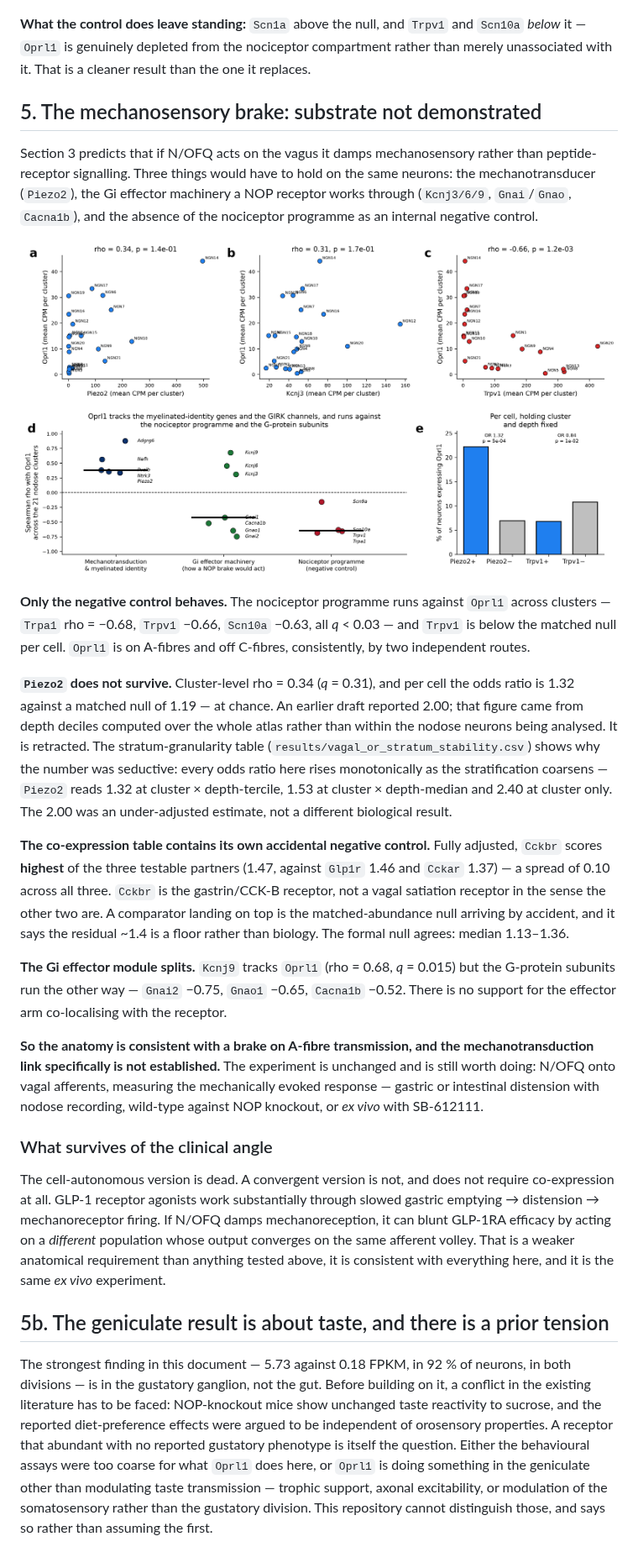
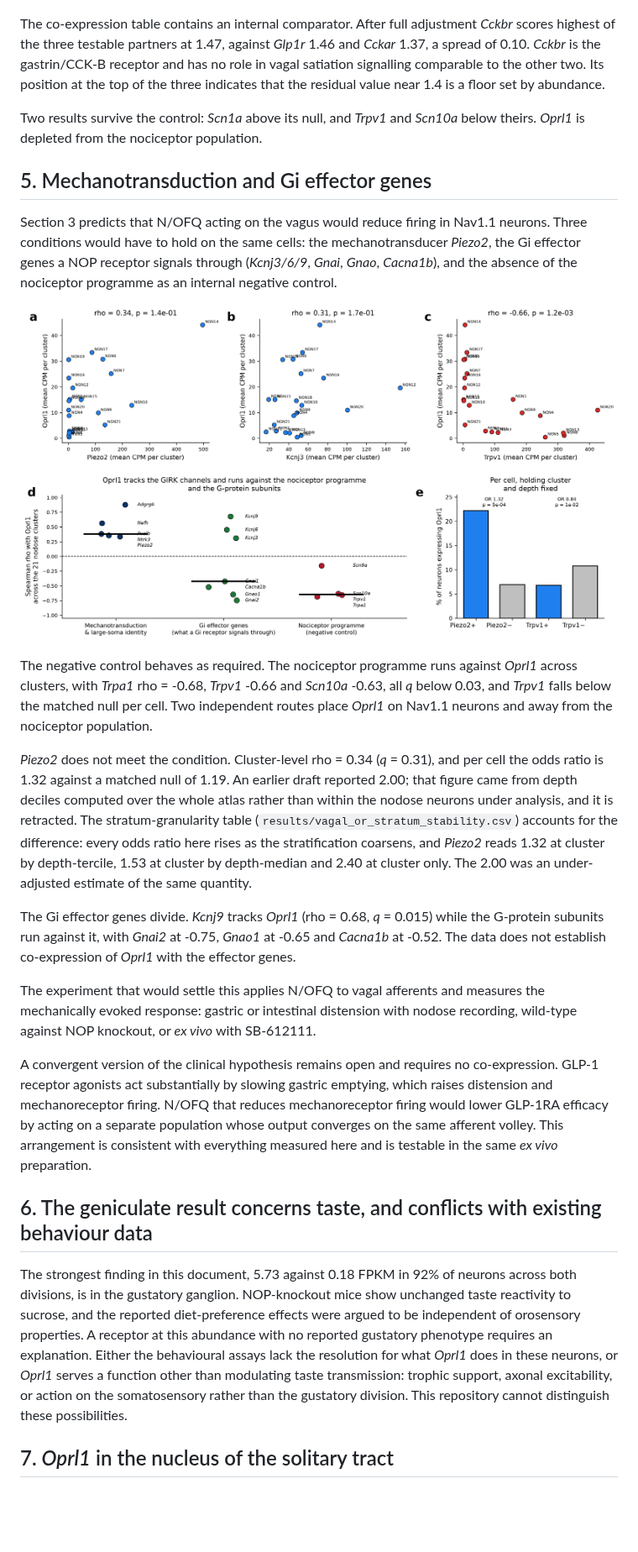
Before and after one commit to AlexanderJais/Oprl1-Peripheral-Atlas, a Markdown page: README.md, the part around one of its changes. Shown at 84% size. Drawn GitHub-style; pictures changed too: figures/figure6_mechanosensory_brake.png (deleted), figures/figure6_transduction_effector_genes.png (added); blank space fills up the shorter version.

```diff
--- a/README.md
+++ b/README.md
@@ -202,68 +200,63 @@ no support of any kind in this data.
 
 ![Oprl1 and the satiation receptors](figures/figure4_vagal_oprl1_satiation.png)
 
-**What the control does leave standing:** `Scn1a` above the null, and `Trpv1` and `Scn10a`
-*below* it — `Oprl1` is genuinely depleted from the nociceptor compartment rather than merely
-unassociated with it. That is a cleaner result than the one it replaces.
+The co-expression table contains an internal comparator. After full adjustment *Cckbr* scores
+highest of the three testable partners at 1.47, against *Glp1r* 1.46 and *Cckar* 1.37, a spread of
+0.10. *Cckbr* is the gastrin/CCK-B receptor and has no role in vagal satiation signalling
+comparable to the other two. Its position at the top of the three indicates that the residual
+value near 1.4 is a floor set by abundance.
 
-## 5. The mechanosensory brake: substrate not demonstrated
+Two results survive the control: *Scn1a* above its null, and *Trpv1* and *Scn10a* below theirs.
+*Oprl1* is depleted from the nociceptor population.
 
-Section 3 predicts that if N/OFQ acts on the vagus it damps mechanosensory rather than
-peptide-receptor signalling. Three things would have to hold on the same neurons: the
-mechanotransducer (`Piezo2`), the Gi effector machinery a NOP receptor works through (`Kcnj3/6/9`,
-`Gnai`/`Gnao`, `Cacna1b`), and the absence of the nociceptor programme as an internal negative
-control.
+## 5. Mechanotransduction and Gi effector genes
 
-![The mechanosensory brake substrate](figures/figure6_mechanosensory_brake.png)
+Section 3 predicts that N/OFQ acting on the vagus would reduce firing in Nav1.1 neurons. Three
+conditions would have to hold on the same cells: the mechanotransducer *Piezo2*, the Gi effector
+genes a NOP receptor signals through (*Kcnj3/6/9*, *Gnai*, *Gnao*, *Cacna1b*), and the absence of
+the nociceptor programme as an internal negative control.
 
-**Only the negative control behaves.** The nociceptor programme runs against `Oprl1` across
-clusters — `Trpa1` rho = −0.68, `Trpv1` −0.66, `Scn10a` −0.63, all *q* < 0.03 — and `Trpv1` is
-below the matched null per cell. `Oprl1` is on A-fibres and off C-fibres, consistently, by two
-independent routes.
+![Mechanotransduction and Gi effector genes](figures/figure6_transduction_effector_genes.png)
 
-**`Piezo2` does not survive.** Cluster-level rho = 0.34 (*q* = 0.31), and per cell the odds ratio
-is 1.32 against a matched null of 1.19 — at chance. An earlier draft reported 2.00; that figure
-came from depth deciles computed over the whole atlas rather than within the nodose neurons being
-analysed. It is retracted. The stratum-granularity table
-(`results/vagal_or_stratum_stability.csv`) shows why the number was seductive: every odds ratio
-here rises monotonically as the stratification coarsens — `Piezo2` reads 1.32 at cluster ×
-depth-tercile, 1.53 at cluster × depth-median and 2.40 at cluster only. The 2.00 was an
-under-adjusted estimate, not a different biological result.
+The negative control behaves as required. The nociceptor programme runs against *Oprl1* across
+clusters, with *Trpa1* rho = -0.68, *Trpv1* -0.66 and *Scn10a* -0.63, all *q* below 0.03, and
+*Trpv1* falls below the matched null per cell. Two independent routes place *Oprl1* on Nav1.1
+neurons and away from the nociceptor population.
 
-**The co-expression table contains its own accidental negative control.** Fully adjusted, `Cckbr`
-scores **highest** of the three testable partners (1.47, against `Glp1r` 1.46 and `Cckar` 1.37) —
-a spread of 0.10 across all three. `Cckbr` is the gastrin/CCK-B receptor, not a vagal satiation
-receptor in the sense the other two are. A comparator landing on top is the matched-abundance
-null arriving by accident, and it says the residual ~1.4 is a floor rather than biology. The
-formal null agrees: median 1.13–1.36.
+*Piezo2* does not meet the condition. Cluster-level rho = 0.34 (*q* = 0.31), and per cell the odds
+ratio is 1.32 against a matched null of 1.19. An earlier draft reported 2.00; that figure came
+from depth deciles computed over the whole atlas rather than within the nodose neurons under
+analysis, and it is retracted. The stratum-granularity table
+(`results/vagal_or_stratum_stability.csv`) accounts for the difference: every odds ratio here
+rises as the stratification coarsens, and *Piezo2* reads 1.32 at cluster by depth-tercile, 1.53 at
+cluster by depth-median and 2.40 at cluster only. The 2.00 was an under-adjusted estimate of the
+same quantity.
 
-**The Gi effector module splits.** `Kcnj9` tracks `Oprl1` (rho = 0.68, *q* = 0.015) but the
-G-protein subunits run the other way — `Gnai2` −0.75, `Gnao1` −0.65, `Cacna1b` −0.52. There is no
-support for the effector arm co-localising with the receptor.
+The Gi effector genes divide. *Kcnj9* tracks *Oprl1* (rho = 0.68, *q* = 0.015) while the G-protein
+subunits run against it, with *Gnai2* at -0.75, *Gnao1* at -0.65 and *Cacna1b* at -0.52. The data
+does not establish co-expression of *Oprl1* with the effector genes.
 
-**So the anatomy is consistent with a brake on A-fibre transmission, and the mechanotransduction
-link specifically is not established.** The experiment is unchanged and is still worth doing:
-N/OFQ onto vagal afferents, measuring the mechanically evoked response — gastric or intestinal
-distension with nodose recording, wild-type against NOP knockout, or *ex vivo* with SB-612111.
+The experiment that would settle this applies N/OFQ to vagal afferents and measures the
+mechanically evoked response: gastric or intestinal distension with nodose recording, wild-type
+against NOP knockout, or *ex vivo* with SB-612111.
 
-### What survives of the clinical angle
+A convergent version of the clinical hypothesis remains open and requires no co-expression.
+GLP-1 receptor agonists act substantially by slowing gastric emptying, which raises distension and
+mechanoreceptor firing. N/OFQ that reduces mechanoreceptor firing would lower GLP-1RA efficacy by
+acting on a separate population whose output converges on the same afferent volley. This
+arrangement is consistent with everything measured here and is testable in the same *ex vivo*
+preparation.
 
-The cell-autonomous version is dead. A convergent version is not, and does not require
-co-expression at all. GLP-1 receptor agonists work substantially through slowed gastric emptying
-→ distension → mechanoreceptor firing. If N/OFQ damps mechanoreception, it can blunt GLP-1RA
-efficacy by acting on a *different* population whose output converges on the same afferent volley.
-That is a weaker anatomical requirement than anything tested above, it is consistent with
-everything here, and it is the same *ex vivo* experiment.
+## 6. The geniculate result concerns taste, and conflicts with existing behaviour data
 
-## 5b. The geniculate result is about taste, and there is a prior tension
+The strongest finding in this document, 5.73 against 0.18 FPKM in 92% of neurons across both
+divisions, is in the gustatory ganglion. NOP-knockout mice show unchanged taste reactivity to
+sucrose, and the reported diet-preference effects were argued to be independent of orosensory
+properties. A receptor at this abundance with no reported gustatory phenotype requires an
+explanation. Either the behavioural assays lack the resolution for what *Oprl1* does in these
+neurons, or *Oprl1* serves a function other than modulating taste transmission: trophic support,
+axonal excitability, or action on the somatosensory rather than the gustatory division. This
+repository cannot distinguish these possibilities.
 
-The strongest finding in this document — 5.73 against 0.18 FPKM, in 92 % of neurons, in both
-divisions — is in the gustatory ganglion, not the gut. Before building on it, a conflict in the
-existing literature has to be faced: NOP-knockout mice show unchanged taste reactivity to
-sucrose, and the reported diet-preference effects were argued to be independent of orosensory
-properties. A receptor that abundant with no reported gustatory phenotype is itself the question.
-Either the behavioural assays were too coarse for what `Oprl1` does here, or `Oprl1` is doing
-something in the geniculate other than modulating taste transmission — trophic support, axonal
-excitability, or modulation of the somatosensory rather than the gustatory division. This
-repository cannot distinguish those, and says so rather than assuming the first.
+## 7. *Oprl1* in the nucleus of the solitary tract
 
```
Also changed, not shown: other parts of README.md (+183 -188 lines), SUPPLEMENT.md (+94 -108 lines), 7 other files.
